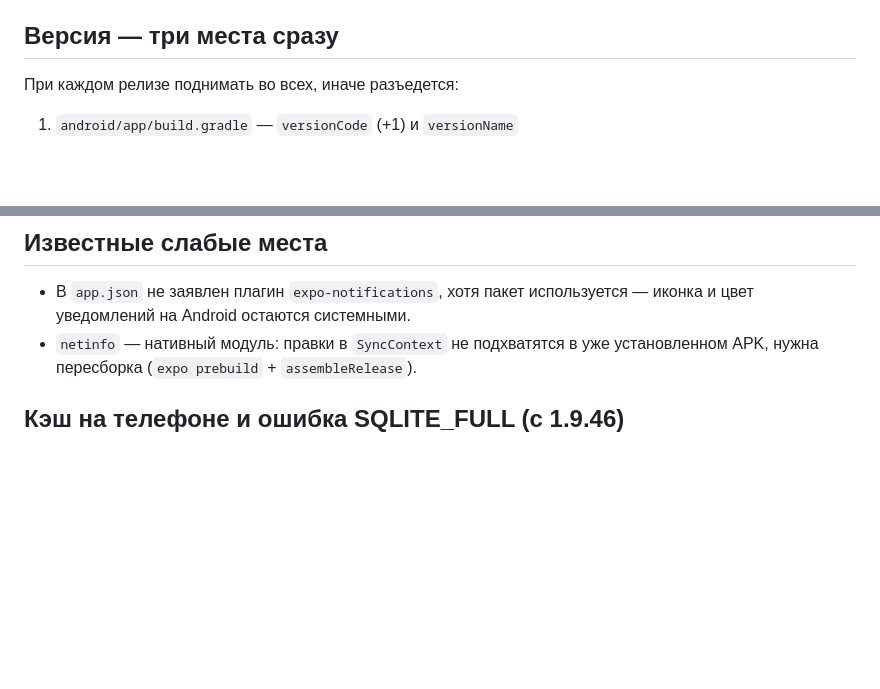
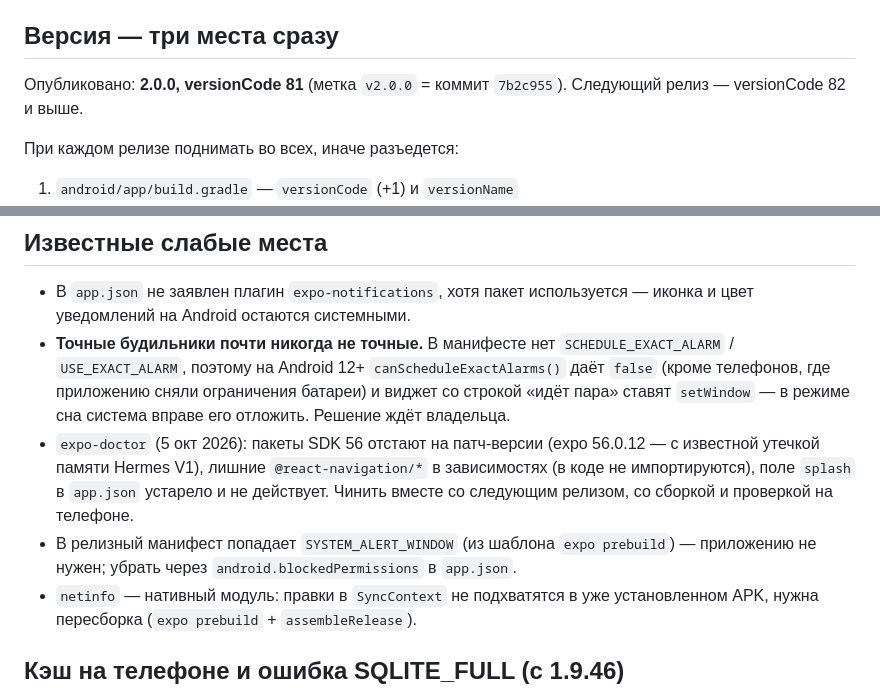
Before and after one commit to Suhrob4ikk/msu-schedule-mobile, a Markdown page: CLAUDE.md, 2 parts joined by grey strips. Drawn GitHub-style; blank space fills up the shorter version.

Commit message:
docs: опубликованная версия, будильники, итоги expo-doctor
Co-Authored-By: Claude Opus 5.5 <noreply@anthropic.com>

```diff
--- a/CLAUDE.md
+++ b/CLAUDE.md
@@ -95,6 +95,9 @@ Vercel лежит в другом диапазоне IP, его Megafon проп
 Тексты дней, пар и групп должны совпадать с сайтом и бэкендом.
 
 ## Версия — три места сразу
+
+Опубликовано: **2.0.0, versionCode 81** (метка `v2.0.0` = коммит `7b2c955`). Следующий
+релиз — versionCode 82 и выше.
 
 При каждом релизе поднимать во всех, иначе разъедется:
 
@@ -538,6 +541,16 @@ adb exec-out screencap -p > out.png
 
 - В `app.json` не заявлен плагин `expo-notifications`, хотя пакет используется — иконка
   и цвет уведомлений на Android остаются системными.
+- **Точные будильники почти никогда не точные.** В манифесте нет `SCHEDULE_EXACT_ALARM` /
+  `USE_EXACT_ALARM`, поэтому на Android 12+ `canScheduleExactAlarms()` даёт `false` (кроме
+  телефонов, где приложению сняли ограничения батареи) и виджет со строкой «идёт пара»
+  ставят `setWindow` — в режиме сна система вправе его отложить. Решение ждёт владельца.
+- `expo-doctor` (5 окт 2026): пакеты SDK 56 отстают на патч-версии (expo 56.0.12 — с
+  известной утечкой памяти Hermes V1), лишние `@react-navigation/*` в зависимостях (в коде
+  не импортируются), поле `splash` в `app.json` устарело и не действует. Чинить вместе со
+  следующим релизом, со сборкой и проверкой на телефоне.
+- В релизный манифест попадает `SYSTEM_ALERT_WINDOW` (из шаблона `expo prebuild`) —
+  приложению не нужен; убрать через `android.blockedPermissions` в `app.json`.
 - `netinfo` — нативный модуль: правки в `SyncContext` не подхватятся в уже установленном
   APK, нужна пересборка (`expo prebuild` + `assembleRelease`).
 
```
